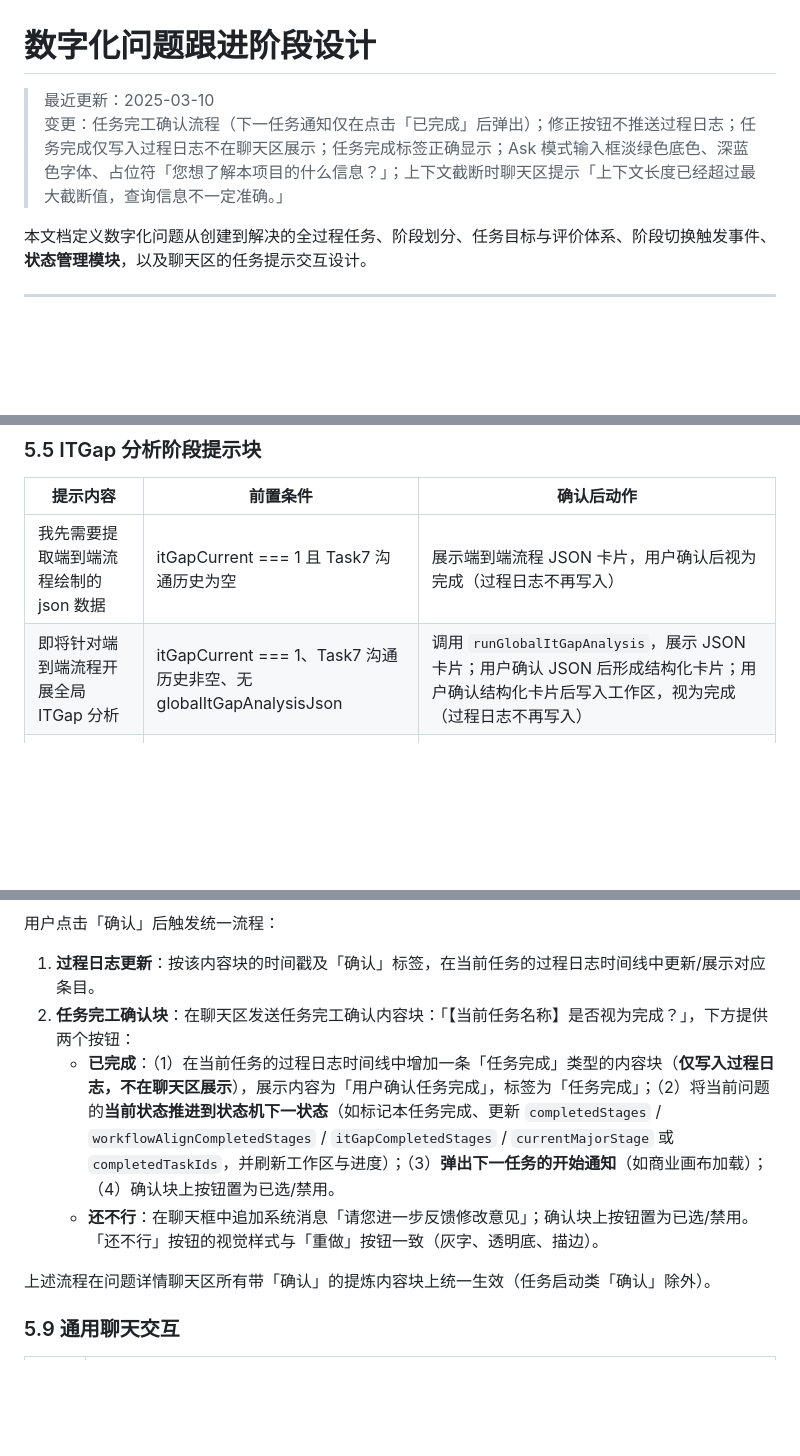
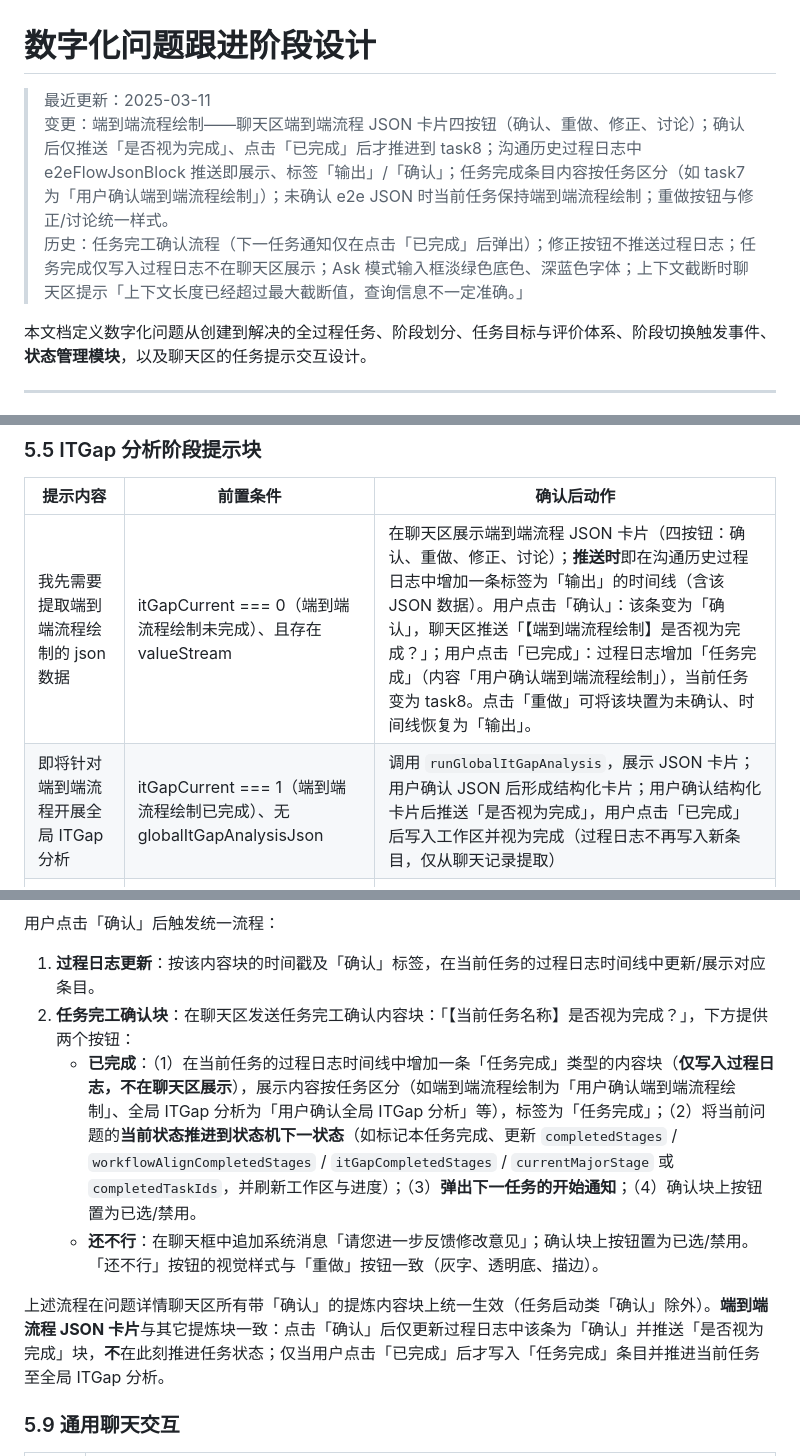
Before and after one commit to lbinhisworld/smart_cto, a Markdown page: 数字化问题跟进阶段设计.md, 3 parts joined by grey strips. Drawn GitHub-style; blank space fills up the shorter version.

Commit message:
docs: 更新数字化问题跟进阶段设计文档（端到端流程绘制交互与沟通历史说明）
Made-with: Cursor

```diff
--- a/数字化问题跟进阶段设计.md
+++ b/数字化问题跟进阶段设计.md
@@ -1,7 +1,8 @@
 # 数字化问题跟进阶段设计
 
-> 最近更新：2025-03-10
-> 变更：任务完工确认流程（下一任务通知仅在点击「已完成」后弹出）；修正按钮不推送过程日志；任务完成仅写入过程日志不在聊天区展示；任务完成标签正确显示；Ask 模式输入框淡绿色底色、深蓝色字体、占位符「您想了解本项目的什么信息？」；上下文截断时聊天区提示「上下文长度已经超过最大截断值，查询信息不一定准确。」
+> 最近更新：2025-03-11
+> 变更：端到端流程绘制——聊天区端到端流程 JSON 卡片四按钮（确认、重做、修正、讨论）；确认后仅推送「是否视为完成」、点击「已完成」后才推进到 task8；沟通历史过程日志中 e2eFlowJsonBlock 推送即展示、标签「输出」/「确认」；任务完成条目内容按任务区分（如 task7 为「用户确认端到端流程绘制」）；未确认 e2e JSON 时当前任务保持端到端流程绘制；重做按钮与修正/讨论统一样式。
+> 历史：任务完工确认流程（下一任务通知仅在点击「已完成」后弹出）；修正按钮不推送过程日志；任务完成仅写入过程日志不在聊天区展示；Ask 模式输入框淡绿色底色、深蓝色字体；上下文截断时聊天区提示「上下文长度已经超过最大截断值，查询信息不一定准确。」
 
 本文档定义数字化问题从创建到解决的全过程任务、阶段划分、任务目标与评价体系、阶段切换触发事件、**状态管理模块**，以及聊天区的任务提示交互设计。
 
@@ -337,8 +338,8 @@
 
 | 提示内容 | 前置条件 | 确认后动作 |
 |----------|----------|------------|
-| 我先需要提取端到端流程绘制的 json 数据 | itGapCurrent === 1 且 Task7 沟通历史为空 | 展示端到端流程 JSON 卡片，用户确认后视为完成（过程日志不再写入） |
-| 即将针对端到端流程开展全局 ITGap 分析 | itGapCurrent === 1、Task7 沟通历史非空、无 globalItGapAnalysisJson | 调用 `runGlobalItGapAnalysis`，展示 JSON 卡片；用户确认 JSON 后形成结构化卡片；用户确认结构化卡片后写入工作区，视为完成（过程日志不再写入） |
+| 我先需要提取端到端流程绘制的 json 数据 | itGapCurrent === 0（端到端流程绘制未完成）、且存在 valueStream | 在聊天区展示端到端流程 JSON 卡片（四按钮：确认、重做、修正、讨论）；**推送时**即在沟通历史过程日志中增加一条标签为「输出」的时间线（含该 JSON 数据）。用户点击「确认」：该条变为「确认」，聊天区推送「【端到端流程绘制】是否视为完成？」；用户点击「已完成」：过程日志增加「任务完成」（内容「用户确认端到端流程绘制」），当前任务变为 task8。点击「重做」可将该块置为未确认、时间线恢复为「输出」。 |
+| 即将针对端到端流程开展全局 ITGap 分析 | itGapCurrent === 1（端到端流程绘制已完成）、无 globalItGapAnalysisJson | 调用 `runGlobalItGapAnalysis`，展示 JSON 卡片；用户确认 JSON 后形成结构化卡片；用户确认结构化卡片后推送「是否视为完成」，用户点击「已完成」后写入工作区并视为完成（过程日志不再写入新条目，仅从聊天记录提取） |
 | 即将生成每个环节的 ITGap 分析 session | itGapCurrent === 2、有 globalItGapAnalysisJson、端到端流程有环节 | 用户确认后生成 session 列表（不调用大模型）；用户点击「确认」或「继续」后逐环节调用大模型分析，每完成一环更新工作区、聊天区（过程日志不再写入） |
 | 即将开始 IT 策略规划 | 局部 ITGap 分析全部完成（所有环节已分析） | 用户确认后，`currentMajorStage` 更新为 3，跳转到 IT 策略规划页面 |
 
@@ -385,10 +386,10 @@
 
 1. **过程日志更新**：按该内容块的时间戳及「确认」标签，在当前任务的过程日志时间线中更新/展示对应条目。
 2. **任务完工确认块**：在聊天区发送任务完工确认内容块：「【当前任务名称】是否视为完成？」，下方提供两个按钮：
-   - **已完成**：（1）在当前任务的过程日志时间线中增加一条「任务完成」类型的内容块（**仅写入过程日志，不在聊天区展示**），展示内容为「用户确认任务完成」，标签为「任务完成」；（2）将当前问题的**当前状态推进到状态机下一状态**（如标记本任务完成、更新 `completedStages` / `workflowAlignCompletedStages` / `itGapCompletedStages` / `currentMajorStage` 或 `completedTaskIds`，并刷新工作区与进度）；（3）**弹出下一任务的开始通知**（如商业画布加载）；（4）确认块上按钮置为已选/禁用。
+   - **已完成**：（1）在当前任务的过程日志时间线中增加一条「任务完成」类型的内容块（**仅写入过程日志，不在聊天区展示**），展示内容按任务区分（如端到端流程绘制为「用户确认端到端流程绘制」、全局 ITGap 分析为「用户确认全局 ITGap 分析」等），标签为「任务完成」；（2）将当前问题的**当前状态推进到状态机下一状态**（如标记本任务完成、更新 `completedStages` / `workflowAlignCompletedStages` / `itGapCompletedStages` / `currentMajorStage` 或 `completedTaskIds`，并刷新工作区与进度）；（3）**弹出下一任务的开始通知**；（4）确认块上按钮置为已选/禁用。
    - **还不行**：在聊天框中追加系统消息「请您进一步反馈修改意见」；确认块上按钮置为已选/禁用。「还不行」按钮的视觉样式与「重做」按钮一致（灰字、透明底、描边）。
 
-上述流程在问题详情聊天区所有带「确认」的提炼内容块上统一生效（任务启动类「确认」除外）。
+上述流程在问题详情聊天区所有带「确认」的提炼内容块上统一生效（任务启动类「确认」除外）。**端到端流程 JSON 卡片**与其它提炼块一致：点击「确认」后仅更新过程日志中该条为「确认」并推送「是否视为完成」块，**不**在此刻推进任务状态；仅当用户点击「已完成」后才写入「任务完成」条目并推进当前任务至全局 ITGap 分析。
 
 ### 5.9 通用聊天交互
 
```
Also changed, not shown: other parts of 数字化问题跟进阶段设计.md (+4 -3 lines).
